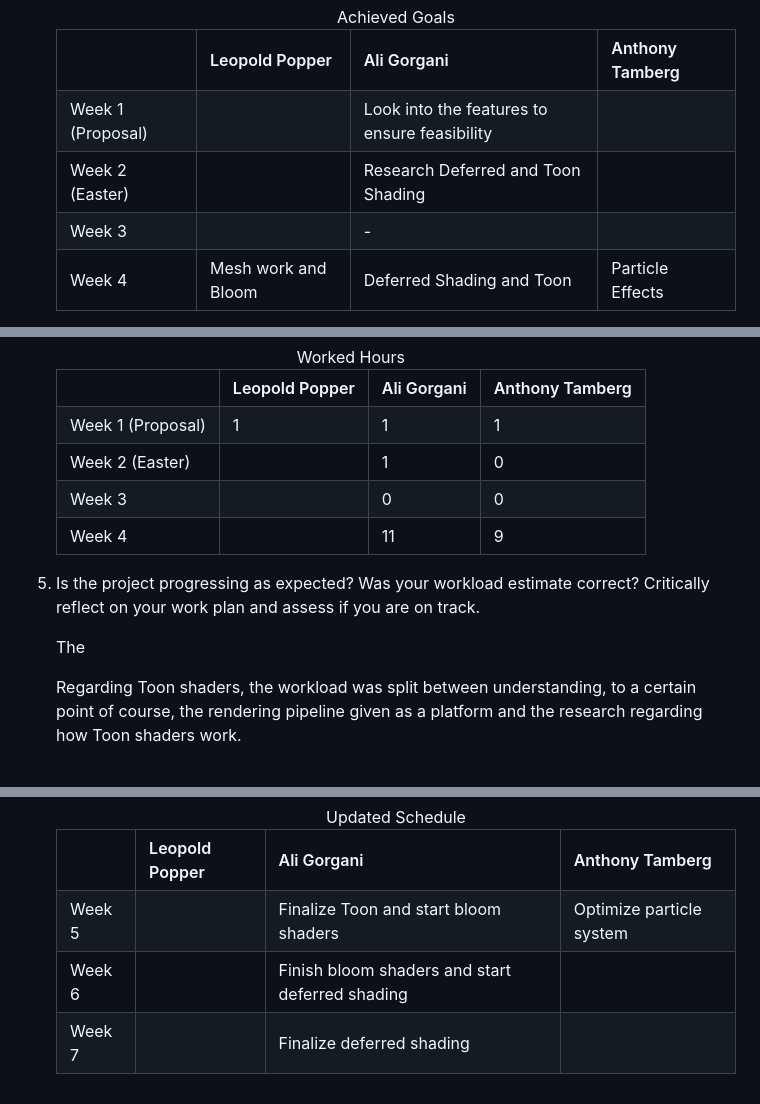
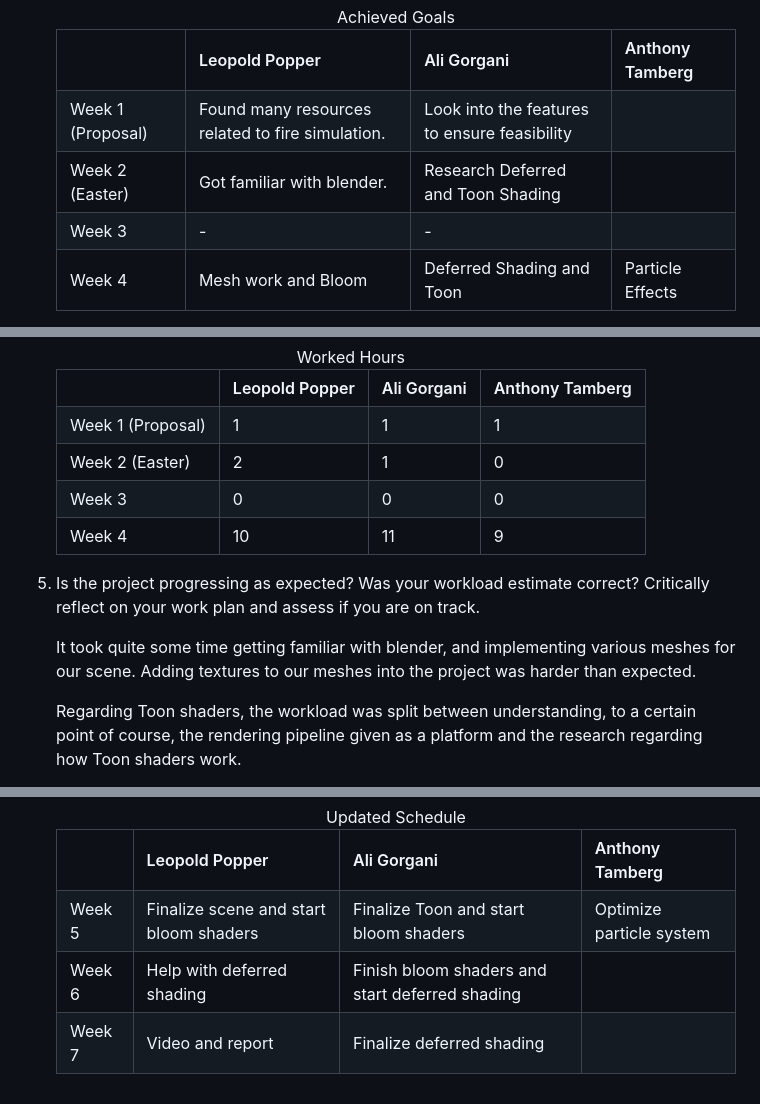
Before and after one commit to atamberg/cs341-firegl, a Markdown page: milestone/milestone.md, 3 parts joined by grey strips. Rendered like a GitHub page.

Commit message:
milestone: Added Leo's part to the milestone.

```diff
--- a/milestone/milestone.md
+++ b/milestone/milestone.md
@@ -62,19 +62,19 @@ title: Milestone Report CS-341 2025
 		</tr>
 		<tr>
 			<td>Week 1 (Proposal)</td>
-			<td></td>
+			<td>Found many resources related to fire simulation.</td>
 			<td>Look into the features to ensure feasibility</td>
 			<td></td>
 		</tr>
 		<tr style="background-color: #f0f0f0;">
 			<td>Week 2 (Easter)</td>
-			<td></td>
+			<td>Got familiar with blender.</td>
 			<td>Research Deferred and Toon Shading</td>
 			<td></td>
 		</tr>
 		<tr>
 			<td>Week 3</td>
-			<td></td>
+			<td>-</td>
 			<td>-</td>
 			<td></td>
 		</tr>
@@ -131,19 +131,19 @@ title: Milestone Report CS-341 2025
 		</tr>
 		<tr style="background-color: #f0f0f0;">
 			<td>Week 2 (Easter)</td>
-			<td></td>
+			<td>2</td>
 			<td>1</td>
 			<td>0</td>
 		</tr>
 		<tr>
 			<td>Week 3</td>
-			<td></td>
+			<td>0</td>
 			<td>0</td>
 			<td>0</td>
 		</tr>
 		<tr>
 			<td>Week 4</td>
-			<td></td>
+			<td>10</td>
 			<td>11</td>
 			<td>9</td>
 		</tr>
@@ -151,7 +151,7 @@ title: Milestone Report CS-341 2025
 
 5. Is the project progressing as expected? Was your workload estimate correct? Critically reflect on your work plan and assess if you are on track.
 
-	The
+	It took quite some time getting familiar with blender, and implementing various meshes for our scene. Adding textures to our meshes into the project was harder than expected.
 
 	Regarding Toon shaders, the workload was split between understanding, to a certain point of course, the rendering pipeline given as a platform and the research regarding how Toon shaders work.
 
@@ -177,19 +177,19 @@ title: Milestone Report CS-341 2025
 		</tr>
 		<tr>
 			<td>Week 5</td>
-			<td></td>
+			<td>Finalize scene and start bloom shaders</td>
 			<td>Finalize Toon and start bloom shaders</td>
 			<td>Optimize particle system</td>
 		</tr>
 		<tr>
 			<td>Week 6</td>
-			<td></td>
+			<td>Help with deferred shading</td>
 			<td>Finish bloom shaders and start deferred shading</td>
 			<td></td>
 		</tr>
 		<tr>
 			<td>Week 7</td>
-			<td></td>
+			<td>Video and report</td>
 			<td>Finalize deferred shading</td>
 			<td></td>
 		</tr>
```
Also changed, not shown: other parts of milestone/milestone.md (+1 -1 lines).
